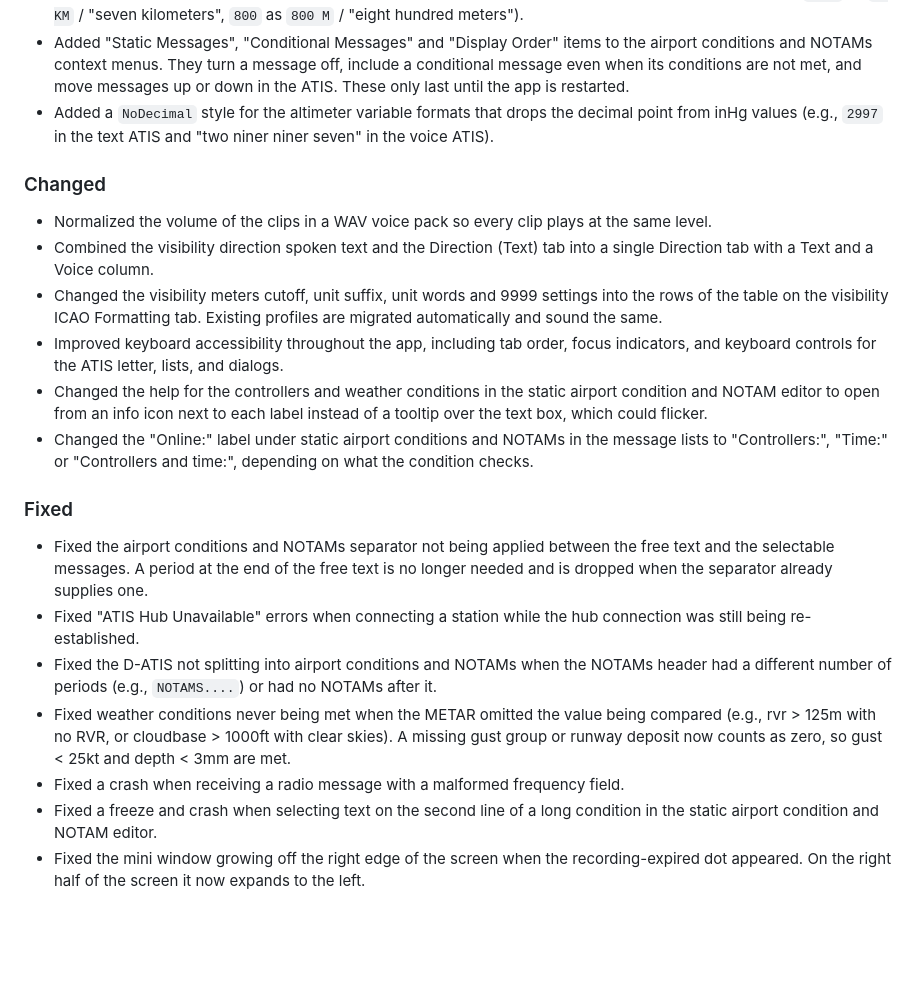
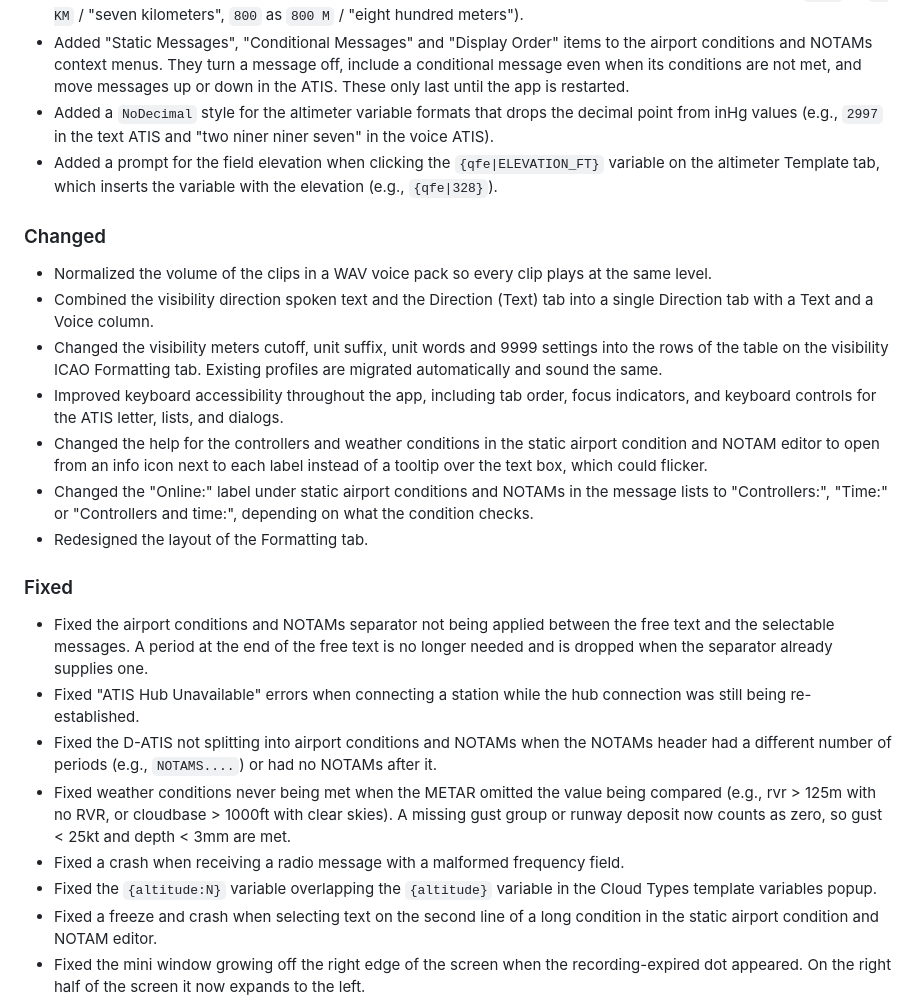
Before and after one commit to vatis-project/vatis, a Markdown page: CHANGELOG.md, the part around the change. GitHub-like rendering; blank space fills up the shorter version.

Commit message:
Add changelog entries for the Formatting tab redesign

```diff
--- a/CHANGELOG.md
+++ b/CHANGELOG.md
@@ -13,6 +13,7 @@ and this project adheres to [Semantic Versioning](https://semver.org/spec/v2.0.0
 - Added a table on the visibility ICAO Formatting tab for non-FAA stations to choose how metric visibility is written in the text ATIS and spoken in the voice ATIS, with rows that switch format from a given number of meters (e.g., `7000` as `7 KM` / "seven kilometers", `800` as `800 M` / "eight hundred meters").
 - Added "Static Messages", "Conditional Messages" and "Display Order" items to the airport conditions and NOTAMs context menus. They turn a message off, include a conditional message even when its conditions are not met, and move messages up or down in the ATIS. These only last until the app is restarted.
 - Added a `NoDecimal` style for the altimeter variable formats that drops the decimal point from inHg values (e.g., `2997` in the text ATIS and "two niner niner seven" in the voice ATIS).
+- Added a prompt for the field elevation when clicking the `{qfe|ELEVATION_FT}` variable on the altimeter Template tab, which inserts the variable with the elevation (e.g., `{qfe|328}`).
 
 ### Changed
 - Normalized the volume of the clips in a WAV voice pack so every clip plays at the same level.
@@ -21,6 +22,7 @@ and this project adheres to [Semantic Versioning](https://semver.org/spec/v2.0.0
 - Improved keyboard accessibility throughout the app, including tab order, focus indicators, and keyboard controls for the ATIS letter, lists, and dialogs.
 - Changed the help for the controllers and weather conditions in the static airport condition and NOTAM editor to open from an info icon next to each label instead of a tooltip over the text box, which could flicker.
 - Changed the "Online:" label under static airport conditions and NOTAMs in the message lists to "Controllers:", "Time:" or "Controllers and time:", depending on what the condition checks.
+- Redesigned the layout of the Formatting tab.
 
 ### Fixed
 - Fixed the airport conditions and NOTAMs separator not being applied between the free text and the selectable messages. A period at the end of the free text is no longer needed and is dropped when the separator already supplies one.
@@ -28,6 +30,7 @@ and this project adheres to [Semantic Versioning](https://semver.org/spec/v2.0.0
 - Fixed the D-ATIS not splitting into airport conditions and NOTAMs when the NOTAMs header had a different number of periods (e.g., `NOTAMS....`) or had no NOTAMs after it.
 - Fixed weather conditions never being met when the METAR omitted the value being compared (e.g., rvr > 125m with no RVR, or cloudbase > 1000ft with clear skies). A missing gust group or runway deposit now counts as zero, so gust < 25kt and depth < 3mm are met.
 - Fixed a crash when receiving a radio message with a malformed frequency field.
+- Fixed the `{altitude:N}` variable overlapping the `{altitude}` variable in the Cloud Types template variables popup.
 - Fixed a freeze and crash when selecting text on the second line of a long condition in the static airport condition and NOTAM editor.
 - Fixed the mini window growing off the right edge of the screen when the recording-expired dot appeared. On the right half of the screen it now expands to the left.
 - Fixed the sandbox ATIS continuing to play after the ATIS configuration window was closed.
```
